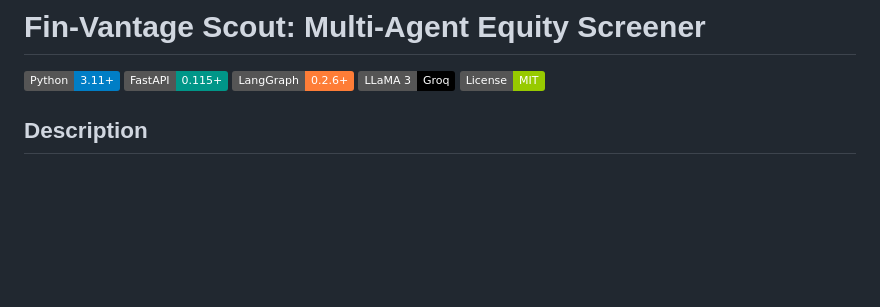
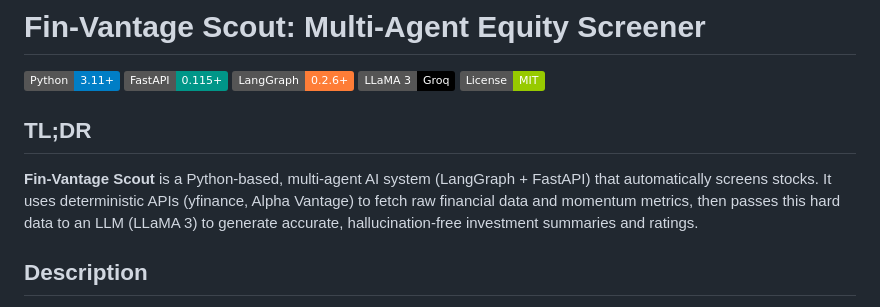
Before and after one commit to jayantsom/fin-vantage-scout, a Markdown page: README.md, the part around the change. GitHub-like rendering; badges without logos; blank space fills up the shorter version.

Commit message:
added TL;DR in readme

```diff
--- a/README.md
+++ b/README.md
@@ -5,6 +5,10 @@
 ![LangGraph](https://img.shields.io/badge/LangGraph-0.2.6+-orange.svg)
 ![LLM](https://img.shields.io/badge/LLaMA_3-Groq-black.svg)
 ![License](https://img.shields.io/badge/License-MIT-green.svg)
+
+## TL;DR
+
+**Fin-Vantage Scout** is a Python-based, multi-agent AI system (LangGraph + FastAPI) that automatically screens stocks. It uses deterministic APIs (yfinance, Alpha Vantage) to fetch raw financial data and momentum metrics, then passes this hard data to an LLM (LLaMA 3) to generate accurate, hallucination-free investment summaries and ratings.
 
 ## Description
 
```
